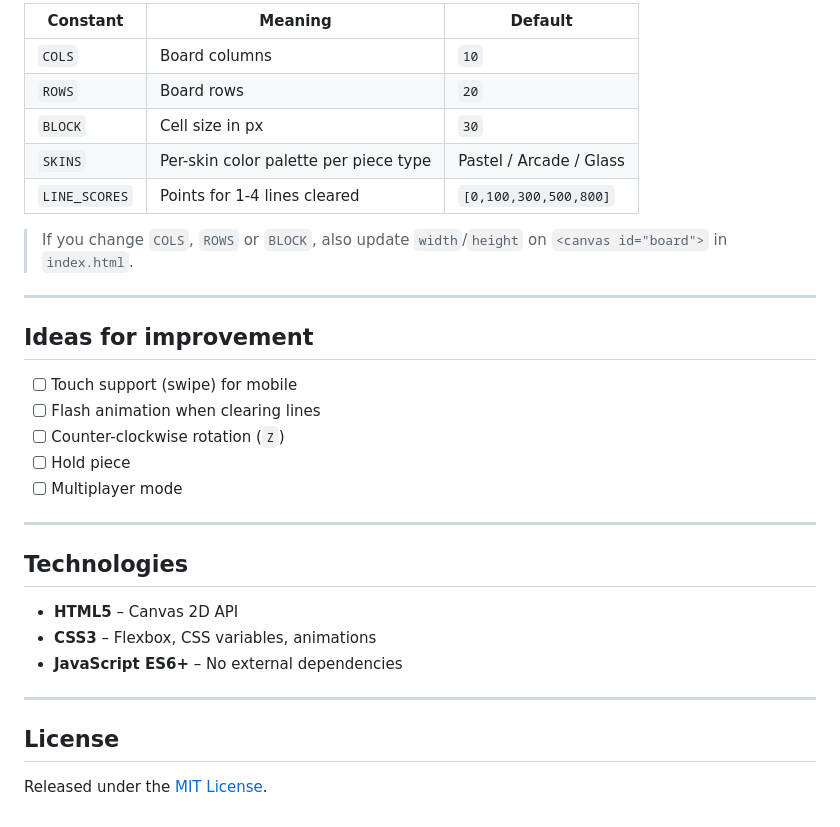
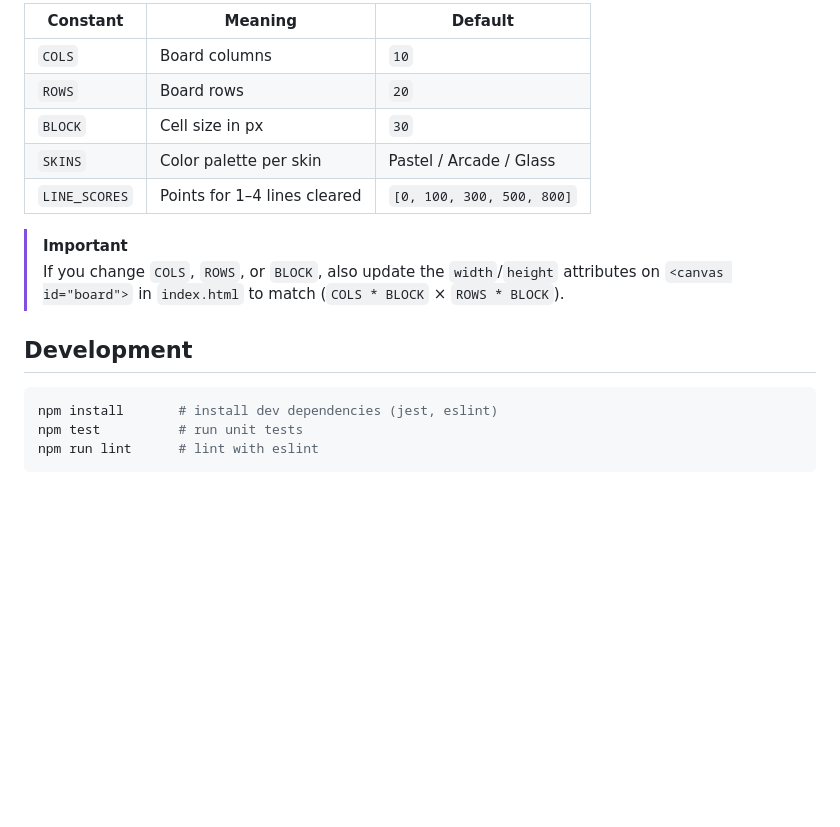
Before and after one commit to imkhub1/imk-tetris, a Markdown page: README.md, the part around one of its changes. Rendered like a GitHub page; blank space fills up the shorter version.

````diff
--- a/README.md
+++ b/README.md
@@ -168,34 +82,19 @@ Easy-to-adjust parameters in `game.js`:
 
-| Constant       | Meaning                                    | Default               |
-|----------------|--------------------------------------------|-----------------------|
-| `COLS`         | Board columns                              | `10`                  |
-| `ROWS`         | Board rows                                 | `20`                  |
-| `BLOCK`        | Cell size in px                            | `30`                  |
-| `SKINS`        | Per-skin color palette per piece type      | Pastel / Arcade / Glass |
-| `LINE_SCORES`  | Points for 1-4 lines cleared               | `[0,100,300,500,800]` |
+| Constant | Meaning | Default |
+|----------|---------|---------|
+| `COLS` | Board columns | `10` |
+| `ROWS` | Board rows | `20` |
+| `BLOCK` | Cell size in px | `30` |
+| `SKINS` | Color palette per skin | Pastel / Arcade / Glass |
+| `LINE_SCORES` | Points for 1–4 lines cleared | `[0, 100, 300, 500, 800]` |
 
-> If you change `COLS`, `ROWS` or `BLOCK`, also update `width`/`height` on `<canvas id="board">` in `index.html`.
+> [!IMPORTANT]
+> If you change `COLS`, `ROWS`, or `BLOCK`, also update the `width`/`height` attributes on `<canvas id="board">` in `index.html` to match (`COLS * BLOCK` × `ROWS * BLOCK`).
 
----
+## Development
 
-## Ideas for improvement
-
-- [ ] Touch support (swipe) for mobile
-- [ ] Flash animation when clearing lines
-- [ ] Counter-clockwise rotation (`Z`)
-- [ ] Hold piece
-- [ ] Multiplayer mode
-
----
-
-## Technologies
-
-- **HTML5** – Canvas 2D API
-- **CSS3** – Flexbox, CSS variables, animations
-- **JavaScript ES6+** – No external dependencies
-
----
-
-## License
-
-Released under the [MIT License](LICENSE).
+```bash
+npm install       # install dev dependencies (jest, eslint)
+npm test          # run unit tests
+npm run lint      # lint with eslint
+```
````
Also changed, not shown: other parts of README.md (+41 -127 lines).
